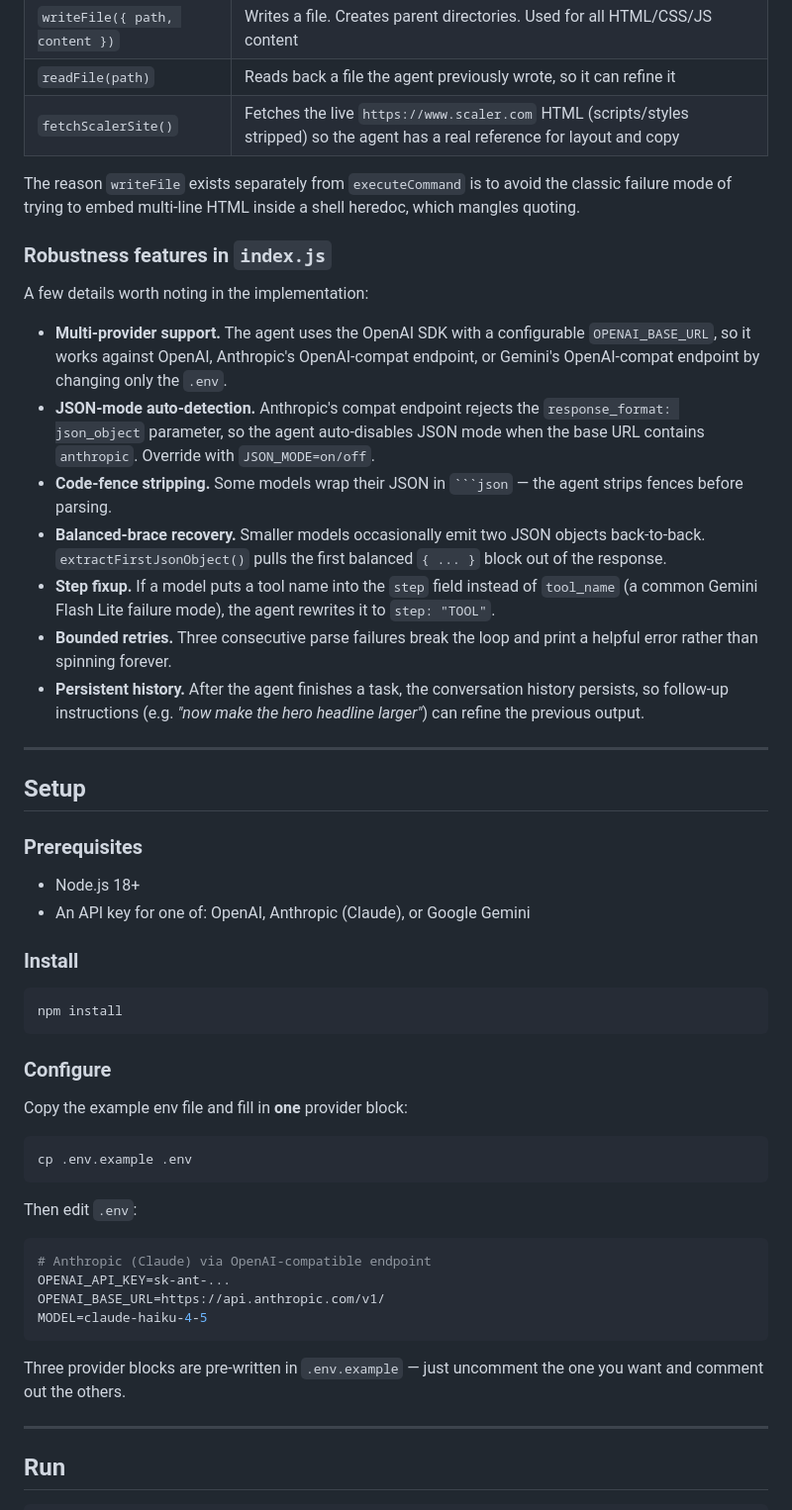
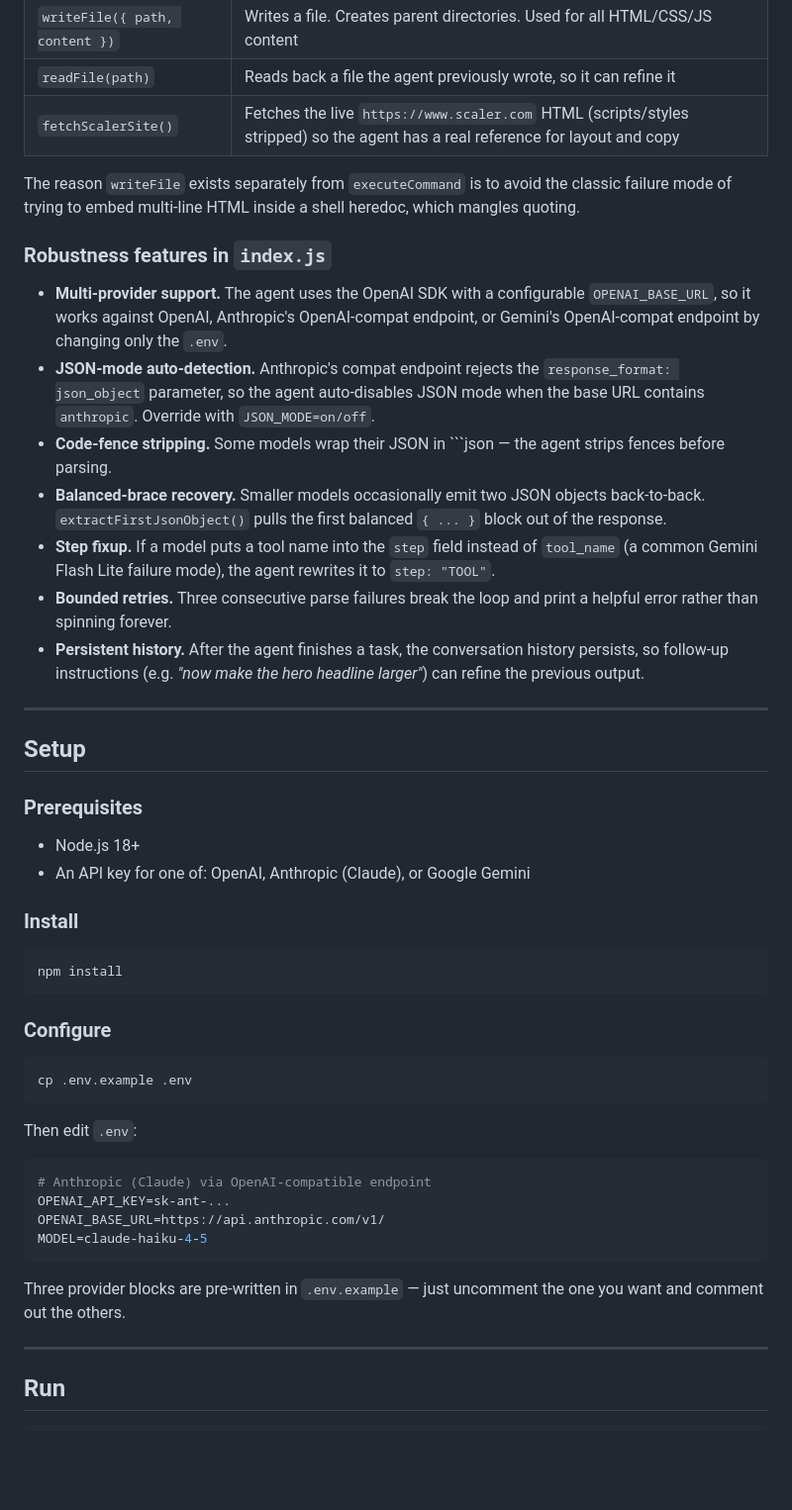
Before and after one commit to Parv-0210/Agentic-CLI-, a Markdown page: README.md, the part around one of its changes. Shown at 99% size. Rendered like a GitHub page; blank space fills up the shorter version.

`````diff
--- a/README.md
+++ b/README.md
@@ -74,34 +77,17 @@ single shot.
 | `readFile(path)`                | Reads back a file the agent previously wrote, so it can refine it |
 | `fetchScalerSite()`             | Fetches the live `https://www.scaler.com` HTML (scripts/styles stripped) so the agent has a real reference for layout and copy |
 
-The reason `writeFile` exists separately from `executeCommand` is to avoid the
-classic failure mode of trying to embed multi-line HTML inside a shell
-heredoc, which mangles quoting.
+The reason `writeFile` exists separately from `executeCommand` is to avoid the classic failure mode of trying to embed multi-line HTML inside a shell heredoc, which mangles quoting.
 
 ### Robustness features in `index.js`
 
-A few details worth noting in the implementation:
-
-- **Multi-provider support.** The agent uses the OpenAI SDK with a
-  configurable `OPENAI_BASE_URL`, so it works against OpenAI, Anthropic's
-  OpenAI-compat endpoint, or Gemini's OpenAI-compat endpoint by changing only
-  the `.env`.
-- **JSON-mode auto-detection.** Anthropic's compat endpoint rejects the
-  `response_format: json_object` parameter, so the agent auto-disables JSON
-  mode when the base URL contains `anthropic`. Override with `JSON_MODE=on/off`.
-- **Code-fence stripping.** Some models wrap their JSON in ```` ```json ```` —
-  the agent strips fences before parsing.
-- **Balanced-brace recovery.** Smaller models occasionally emit two JSON
-  objects back-to-back. `extractFirstJsonObject()` pulls the first balanced
-  `{ ... }` block out of the response.
-- **Step fixup.** If a model puts a tool name into the `step` field instead of
-  `tool_name` (a common Gemini Flash Lite failure mode), the agent rewrites it
-  to `step: "TOOL"`.
-- **Bounded retries.** Three consecutive parse failures break the loop and
-  print a helpful error rather than spinning forever.
-- **Persistent history.** After the agent finishes a task, the conversation
-  history persists, so follow-up instructions (e.g. *"now make the hero
-  headline larger"*) can refine the previous output.
+- **Multi-provider support.** The agent uses the OpenAI SDK with a configurable `OPENAI_BASE_URL`, so it works against OpenAI, Anthropic's OpenAI-compat endpoint, or Gemini's OpenAI-compat endpoint by changing only the `.env`.
+- **JSON-mode auto-detection.** Anthropic's compat endpoint rejects the `response_format: json_object` parameter, so the agent auto-disables JSON mode when the base URL contains `anthropic`. Override with `JSON_MODE=on/off`.
+- **Code-fence stripping.** Some models wrap their JSON in ```json — the agent strips fences before parsing.
+- **Balanced-brace recovery.** Smaller models occasionally emit two JSON objects back-to-back. `extractFirstJsonObject()` pulls the first balanced `{ ... }` block out of the response.
+- **Step fixup.** If a model puts a tool name into the `step` field instead of `tool_name` (a common Gemini Flash Lite failure mode), the agent rewrites it to `step: "TOOL"`.
+- **Bounded retries.** Three consecutive parse failures break the loop and print a helpful error rather than spinning forever.
+- **Persistent history.** After the agent finishes a task, the conversation history persists, so follow-up instructions (e.g. *"now make the hero headline larger"*) can refine the previous output.
 
 ---
 
@@ -116,11 +102,9 @@ A few details worth noting in the implementation:
 
 ```bash
 npm install
-```
+````
 
 ### Configure
-
-Copy the example env file and fill in **one** provider block:
 
 ```bash
 cp .env.example .env
@@ -135,8 +119,7 @@ OPENAI_BASE_URL=https://api.anthropic.com/v1/
 MODEL=claude-haiku-4-5
 ```
 
-Three provider blocks are pre-written in `.env.example` — just uncomment the
-one you want and comment out the others.
+Three provider blocks are pre-written in `.env.example` — just uncomment the one you want and comment out the others.
 
 ---
 
`````
Also changed, not shown: other parts of README.md (+49 -66 lines).
